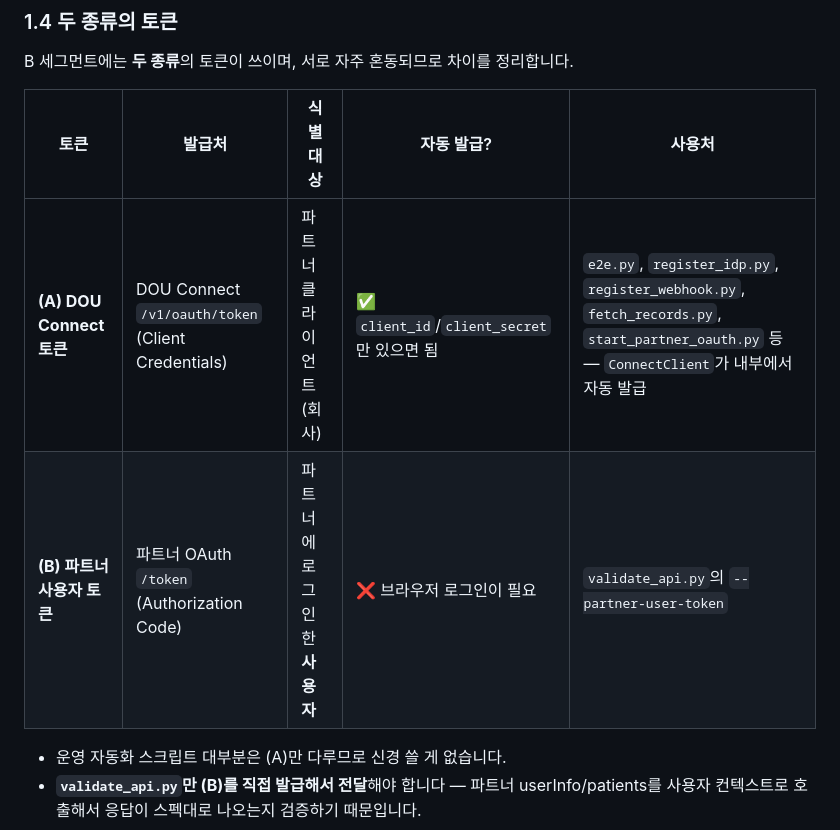
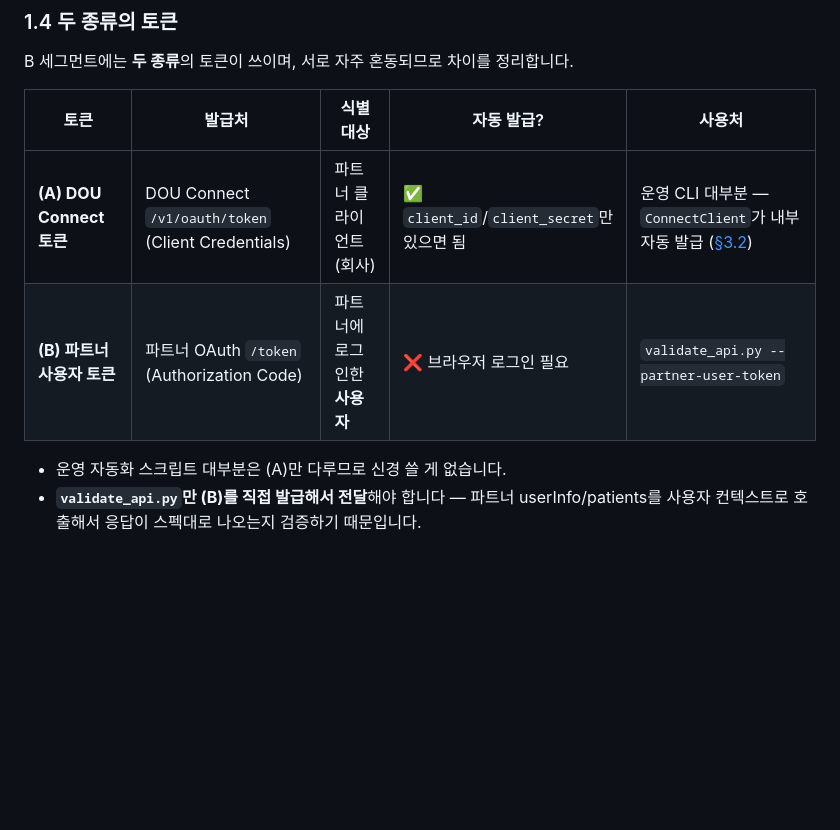
Before and after one commit to douinc/dou-connect-sample, a Markdown page: README.md, the part around the change. GitHub-like rendering; blank space fills up the shorter version.

Commit message:
docs: Condense token table 사용처 column to fix layout
§1.4 사용처 셀의 긴 스크립트 나열이 컬럼 폭을 독식해
식별 대상 등 짧은 컬럼이 세로로 줄바꿈되던 문제 해결.
상세는 §3.2 운영 CLI 표로 위임.

```diff
--- a/README.md
+++ b/README.md
@@ -125,8 +125,8 @@ B 세그먼트에는 **두 종류**의 토큰이 쓰이며, 서로 자주 혼동
 
 | 토큰 | 발급처 | 식별 대상 | 자동 발급? | 사용처 |
 |---|---|---|---|---|
-| **(A) DOU Connect 토큰** | DOU Connect `/v1/oauth/token` (Client Credentials) | 파트너 클라이언트(회사) | ✅ `client_id`/`client_secret`만 있으면 됨 | `e2e.py`, `register_idp.py`, `register_webhook.py`, `fetch_records.py`, `start_partner_oauth.py` 등 — `ConnectClient`가 내부에서 자동 발급 |
-| **(B) 파트너 사용자 토큰** | 파트너 OAuth `/token` (Authorization Code) | 파트너에 로그인한 **사용자** | ❌ 브라우저 로그인이 필요 | `validate_api.py`의 `--partner-user-token` |
+| **(A) DOU Connect 토큰** | DOU Connect `/v1/oauth/token` (Client Credentials) | 파트너 클라이언트(회사) | ✅ `client_id`/`client_secret`만 있으면 됨 | 운영 CLI 대부분 — `ConnectClient`가 내부 자동 발급 ([§3.2](#32-운영-cli-b-파트너--dou-connect)) |
+| **(B) 파트너 사용자 토큰** | 파트너 OAuth `/token` (Authorization Code) | 파트너에 로그인한 **사용자** | ❌ 브라우저 로그인 필요 | `validate_api.py --partner-user-token` |
 
 - 운영 자동화 스크립트 대부분은 (A)만 다루므로 신경 쓸 게 없습니다.
 - **`validate_api.py`만 (B)를 직접 발급해서 전달**해야 합니다 — 파트너 userInfo/patients를 사용자 컨텍스트로 호출해서 응답이 스펙대로 나오는지 검증하기 때문입니다.
```
